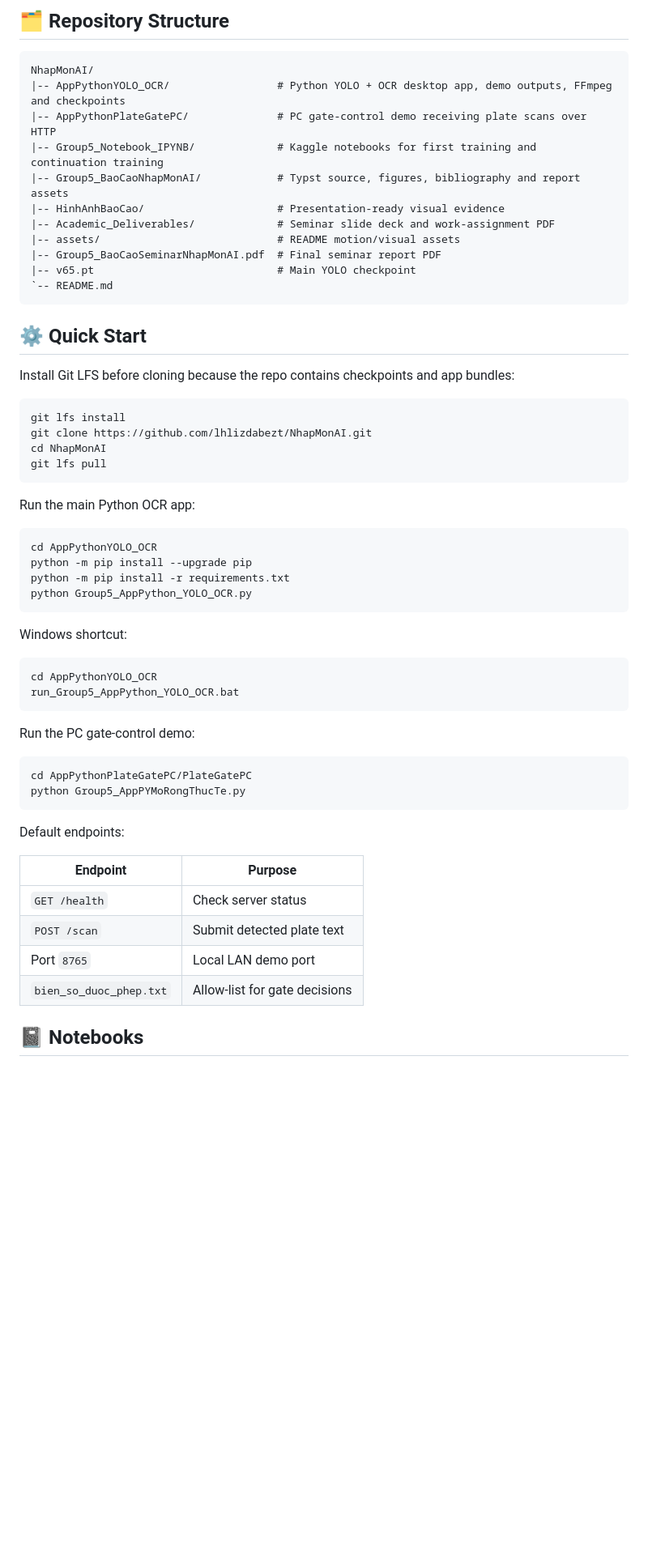
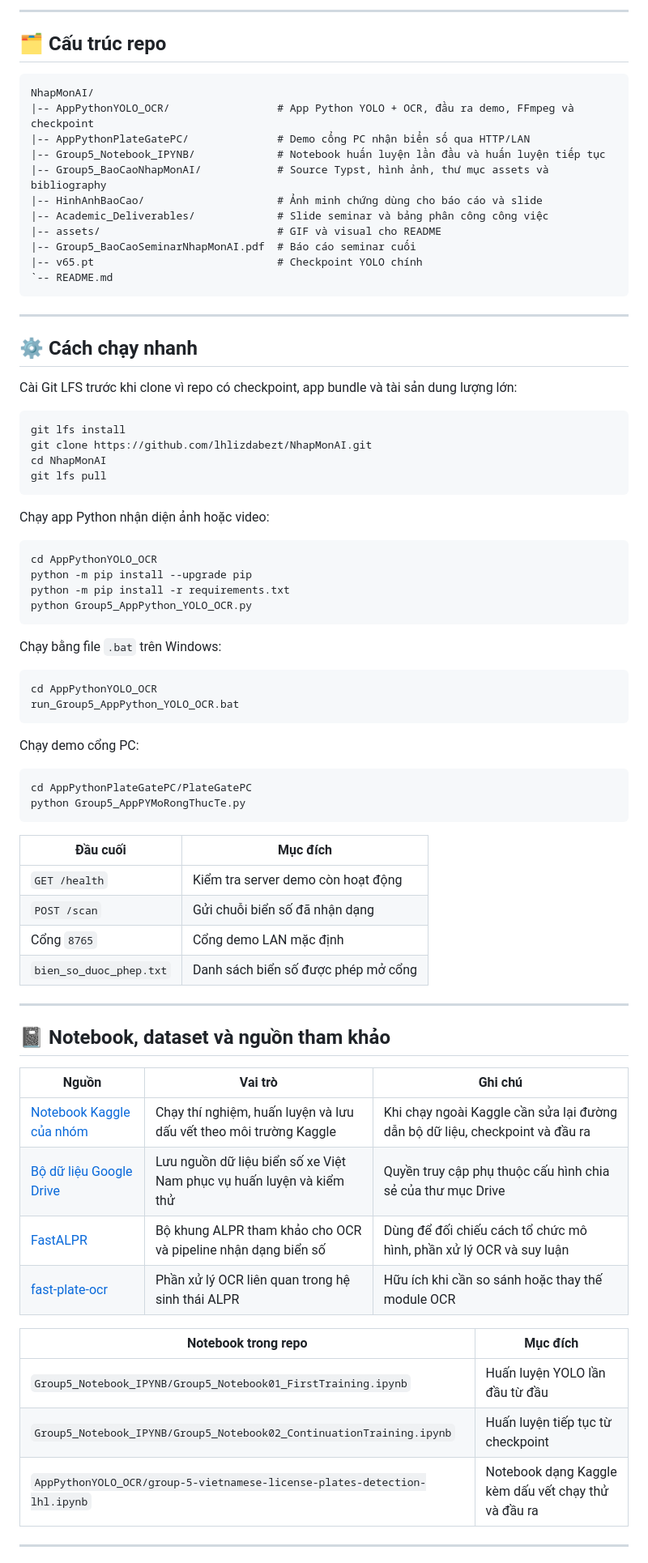
Before and after one commit to lhlizdabezt/NhapMonAI, a Markdown page: README.md, the part around one of its changes. Shown at 81% size. GitHub-like rendering; blank space fills up the shorter version.

````diff
--- a/README.md
+++ b/README.md
@@ -56,23 +88,27 @@ The detector performs strongly on the project validation split, while the README
 
-## 🗂️ Repository Structure
+---
+
+## 🗂️ Cấu trúc repo
 
 ```text
 NhapMonAI/
-|-- AppPythonYOLO_OCR/                 # Python YOLO + OCR desktop app, demo outputs, FFmpeg and checkpoints
-|-- AppPythonPlateGatePC/              # PC gate-control demo receiving plate scans over HTTP
-|-- Group5_Notebook_IPYNB/             # Kaggle notebooks for first training and continuation training
-|-- Group5_BaoCaoNhapMonAI/            # Typst source, figures, bibliography and report assets
-|-- HinhAnhBaoCao/                     # Presentation-ready visual evidence
-|-- Academic_Deliverables/             # Seminar slide deck and work-assignment PDF
-|-- assets/                            # README motion/visual assets
-|-- Group5_BaoCaoSeminarNhapMonAI.pdf  # Final seminar report PDF
-|-- v65.pt                             # Main YOLO checkpoint
+|-- AppPythonYOLO_OCR/                 # App Python YOLO + OCR, đầu ra demo, FFmpeg và checkpoint
+|-- AppPythonPlateGatePC/              # Demo cổng PC nhận biển số qua HTTP/LAN
+|-- Group5_Notebook_IPYNB/             # Notebook huấn luyện lần đầu và huấn luyện tiếp tục
+|-- Group5_BaoCaoNhapMonAI/            # Source Typst, hình ảnh, thư mục assets và bibliography
+|-- HinhAnhBaoCao/                     # Ảnh minh chứng dùng cho báo cáo và slide
+|-- Academic_Deliverables/             # Slide seminar và bảng phân công công việc
+|-- assets/                            # GIF và visual cho README
+|-- Group5_BaoCaoSeminarNhapMonAI.pdf  # Báo cáo seminar cuối
+|-- v65.pt                             # Checkpoint YOLO chính
 `-- README.md
 ```
 
-## ⚙️ Quick Start
+---
 
-Install Git LFS before cloning because the repo contains checkpoints and app bundles:
+## ⚙️ Cách chạy nhanh
+
+Cài Git LFS trước khi clone vì repo có checkpoint, app bundle và tài sản dung lượng lớn:
 
 ```bash
 git lfs install
@@ -81,7 +117,7 @@ cd NhapMonAI
 git lfs pull
 ```
 
-Run the main Python OCR app:
+Chạy app Python nhận diện ảnh hoặc video:
 
 ```bash
 cd AppPythonYOLO_OCR
@@ -90,28 +126,43 @@ python -m pip install -r requirements.txt
 python Group5_AppPython_YOLO_OCR.py
 ```
 
-Windows shortcut:
+Chạy bằng file `.bat` trên Windows:
 
 ```bash
 cd AppPythonYOLO_OCR
 run_Group5_AppPython_YOLO_OCR.bat
 ```
 
-Run the PC gate-control demo:
+Chạy demo cổng PC:
 
 ```bash
 cd AppPythonPlateGatePC/PlateGatePC
 python Group5_AppPYMoRongThucTe.py
 ```
 
-Default endpoints:
+| Đầu cuối | Mục đích |
+| --- | --- |
+| `GET /health` | Kiểm tra server demo còn hoạt động |
+| `POST /scan` | Gửi chuỗi biển số đã nhận dạng |
+| Cổng `8765` | Cổng demo LAN mặc định |
+| `bien_so_duoc_phep.txt` | Danh sách biển số được phép mở cổng |
 
-| Endpoint | Purpose |
+---
+
+## 📓 Notebook, dataset và nguồn tham khảo
+
+| Nguồn | Vai trò | Ghi chú |
+| --- | --- | --- |
+| [Notebook Kaggle của nhóm](https://www.kaggle.com/code/luonghailong/group-5-vietnamese-license-plates-detection-lhl) | Chạy thí nghiệm, huấn luyện và lưu dấu vết theo môi trường Kaggle | Khi chạy ngoài Kaggle cần sửa lại đường dẫn bộ dữ liệu, checkpoint và đầu ra |
+| [Bộ dữ liệu Google Drive](https://drive.google.com/drive/folders/1xBDnh_NdHC5JePgazb0ZRDhu6Jpbo3sT?usp=drive_link) | Lưu nguồn dữ liệu biển số xe Việt Nam phục vụ huấn luyện và kiểm thử | Quyền truy cập phụ thuộc cấu hình chia sẻ của thư mục Drive |
+| [FastALPR](https://github.com/ankandrew/fast-alpr) | Bộ khung ALPR tham khảo cho OCR và pipeline nhận dạng biển số | Dùng để đối chiếu cách tổ chức mô hình, phần xử lý OCR và suy luận |
+| [fast-plate-ocr](https://github.com/ankandrew/fast-plate-ocr) | Phần xử lý OCR liên quan trong hệ sinh thái ALPR | Hữu ích khi cần so sánh hoặc thay thế module OCR |
+
+| Notebook trong repo | Mục đích |
 | --- | --- |
-| `GET /health` | Check server status |
-| `POST /scan` | Submit detected plate text |
-| Port `8765` | Local LAN demo port |
-| `bien_so_duoc_phep.txt` | Allow-list for gate decisions |
+| `Group5_Notebook_IPYNB/Group5_Notebook01_FirstTraining.ipynb` | Huấn luyện YOLO lần đầu từ đầu |
+| `Group5_Notebook_IPYNB/Group5_Notebook02_ContinuationTraining.ipynb` | Huấn luyện tiếp tục từ checkpoint |
+| `AppPythonYOLO_OCR/group-5-vietnamese-license-plates-detection-lhl.ipynb` | Notebook dạng Kaggle kèm dấu vết chạy thử và đầu ra |
 
-## 📓 Notebooks
+---
 
````
Also changed, not shown: other parts of README.md (+107 -63 lines).
